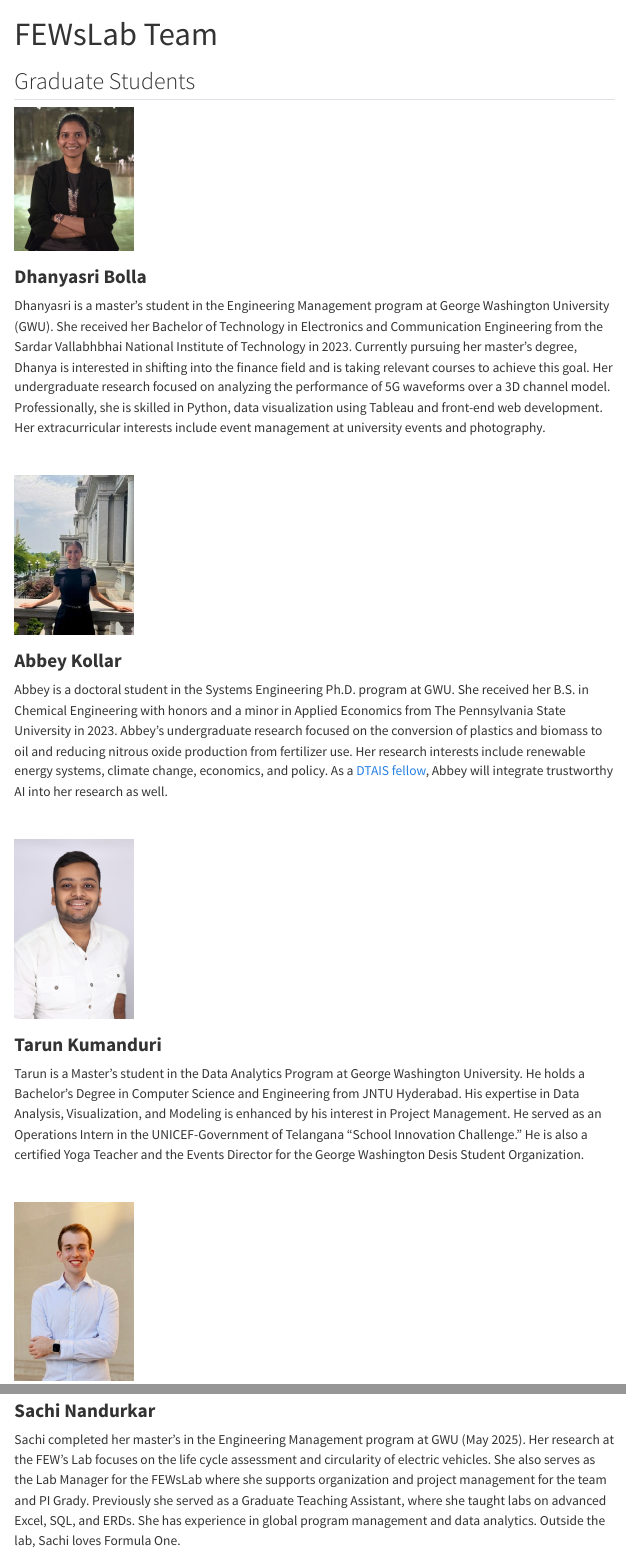
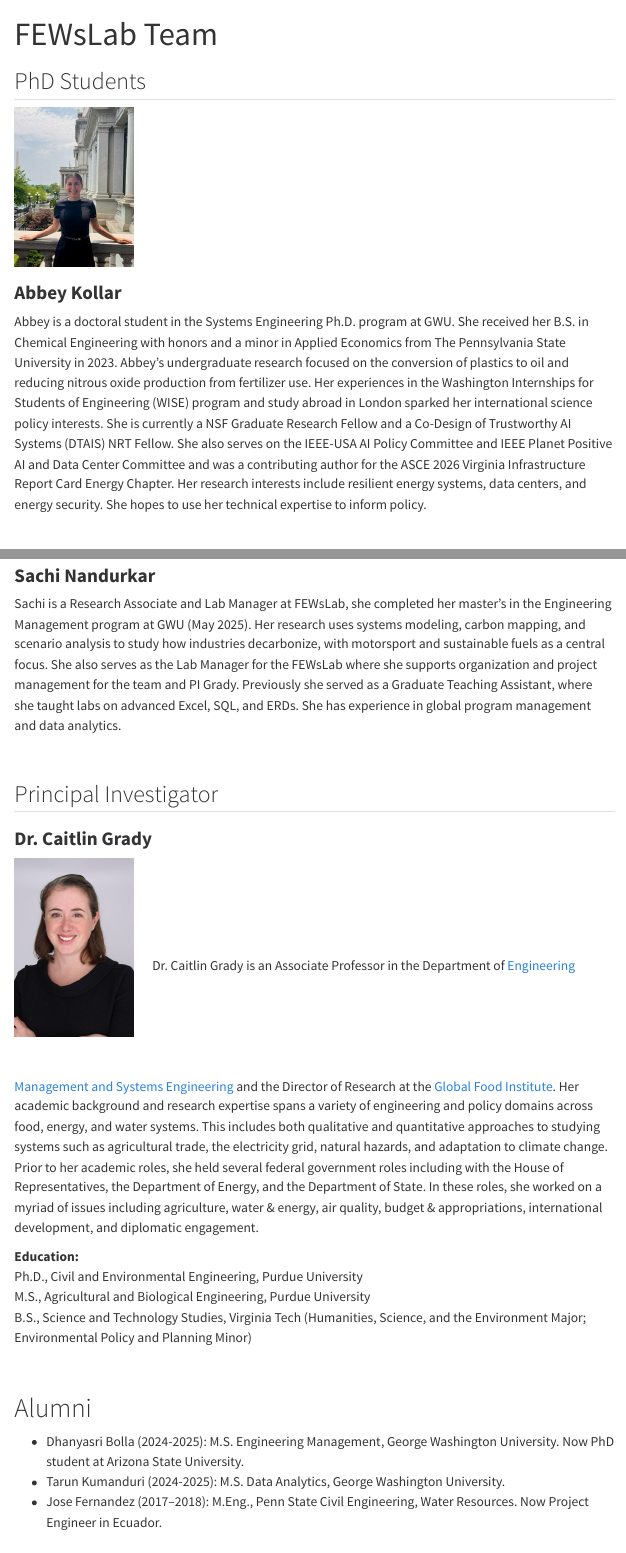
Before and after one commit to cag81/fewslab_website, a Quarto document (lab.qmd): the page in a window 1100 px wide, from its top, and a second part further down, joined at a grey line. Rendered offline with R 4.5, knitr and Pandoc in place of Quarto, with nearby package versions; menus at the side of the page are left out.

Commit message:
Team page edits

```diff
--- a/lab.qmd
+++ b/lab.qmd
@@ -6,31 +6,15 @@
 toc-location: left
 ---
 
-## Graduate Students
+## PhD Students
 
 :::float-left
-
-<img src="images/lab/dhanya.jpg" width="150px">
-
-### **Dhanyasri Bolla**
-
-Dhanyasri is a master’s student in the Engineering Management program at George Washington University (GWU). She received her Bachelor of Technology in Electronics and Communication Engineering from the Sardar Vallabhbhai National Institute of Technology in 2023. Currently pursuing her master’s degree, Dhanya is interested in shifting into the finance field and is taking relevant courses to achieve this goal. Her undergraduate research focused on analyzing the performance of 5G waveforms over a 3D channel model. Professionally, she is skilled in Python, data visualization using Tableau and front-end web development. Her extracurricular interests include event management at university events and photography.
-
-<br>
 
 <img src="images/lab/abbey.jpg" width="150px">
 
 ### **Abbey Kollar**
 
-Abbey is a doctoral student in the Systems Engineering Ph.D. program at GWU. She received her B.S. in Chemical Engineering with honors and a minor in Applied Economics from The Pennsylvania State University in 2023. Abbey’s undergraduate research focused on the conversion of plastics and biomass to oil and reducing nitrous oxide production from fertilizer use. Her research interests include renewable energy systems, climate change, economics, and policy. As a [DTAIS fellow](https://dtais.engineering.gwu.edu/), Abbey will integrate trustworthy AI into her research as well.
-
-<br>
-
-<img src="images/lab/tarun.jpeg" width="150px">
-
-### **Tarun Kumanduri**
-
-Tarun is a Master’s student in the Data Analytics Program at George Washington University. He holds a Bachelor’s Degree in Computer Science and Engineering from JNTU Hyderabad. His expertise in Data Analysis, Visualization, and Modeling is enhanced by his interest in Project Management. He served as an Operations Intern in the UNICEF-Government of Telangana “School Innovation Challenge.” He is also a certified Yoga Teacher and the Events Director for the George Washington Desis Student Organization.
+Abbey is a doctoral student in the Systems Engineering Ph.D. program at GWU. She received her B.S. in Chemical Engineering with honors and a minor in Applied Economics from The Pennsylvania State University in 2023. Abbey’s undergraduate research focused on the conversion of plastics to oil and reducing nitrous oxide production from fertilizer use. Her experiences in the Washington Internships for Students of Engineering (WISE) program and study abroad in London sparked her international science policy interests. She is currently a NSF Graduate Research Fellow and a Co-Design of Trustworthy AI Systems (DTAIS) NRT Fellow. She also serves on the IEEE-USA AI Policy Committee and IEEE Planet Positive AI and Data Center Committee and was a contributing author for the ASCE 2026 Virginia Infrastructure Report Card Energy Chapter. Her research interests include resilient energy systems, data centers, and energy security. She hopes to use her technical expertise to inform policy.
 
 <br>
 
@@ -77,7 +52,7 @@
 
 ### **Sachi Nandurkar**
 
-Sachi completed her master’s in the Engineering Management program at GWU (May 2025). Her research at the FEW’s Lab focuses on the life cycle assessment and circularity of electric vehicles. She also serves as the Lab Manager for the FEWsLab where she supports organization and project management for the team and PI Grady. Previously she served as a Graduate Teaching Assistant, where she taught labs on advanced Excel, SQL, and ERDs. She has experience in global program management and data analytics. Outside the lab, Sachi loves Formula One.
+Sachi is a Research Associate and Lab Manager at FEWsLab, she completed her master’s in the Engineering Management program at GWU (May 2025). Her research uses systems modeling, carbon mapping, and scenario analysis to study how industries decarbonize, with motorsport and sustainable fuels as a central focus. She also serves as the Lab Manager for the FEWsLab where she supports organization and project management for the team and PI Grady. Previously she served as a Graduate Teaching Assistant, where she taught labs on advanced Excel, SQL, and ERDs. She has experience in global program management and data analytics.
 
 :::
 
@@ -101,6 +76,8 @@
 <br>
 
 # Alumni
+- Dhanyasri Bolla (2024-2025): M.S. Engineering Management, George Washington University. Now PhD student at Arizona State University.
+- Tarun Kumanduri (2024-2025): M.S. Data Analytics, George Washington University.
 - Jose Fernandez (2017–2018): M.Eng., Penn State Civil Engineering, Water Resources. Now Project Engineer in Ecuador.
 - Andrew Pannone (2017–2018): Undergraduate, Penn State Engineering. Now PhD student in Dr. Saptarshi Das Lab, Penn State.
 - Jack Iffert (2018–2019): B.S. Civil Engineering. Now Transportation Analyst at Kimley Horn.
```
Also changed, not shown: .quarto/idx/about.qmd.json, .quarto/idx/index.qmd.json, .quarto/idx/lab.qmd.json, .quarto/idx/projects.qmd.json, .quarto/idx/research.qmd.json, .quarto/idx/teaching.qmd.json, lab.qmd (17 more changed lines), 14 other files.
